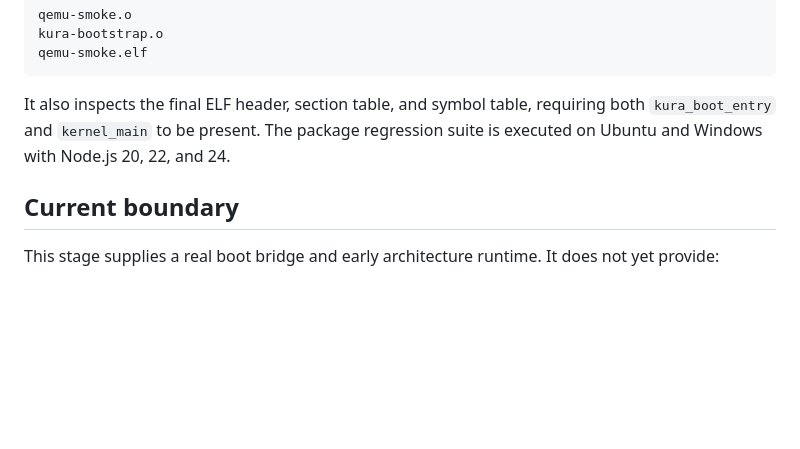
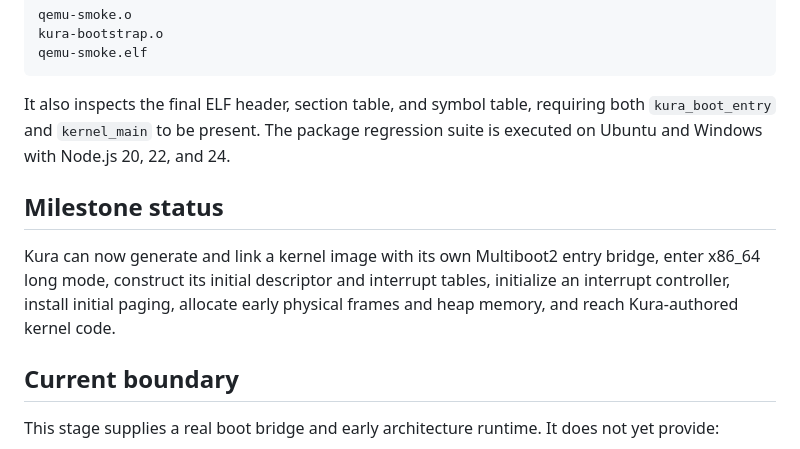
Before and after one commit to kura-monster/kura, a Markdown page: docs/KERNEL_RUNTIME.md, the part around the change. GitHub-like rendering; blank space fills up the shorter version.

Commit message:
Record current kernel milestone

```diff
--- a/docs/KERNEL_RUNTIME.md
+++ b/docs/KERNEL_RUNTIME.md
@@ -136,6 +136,10 @@ qemu-smoke.elf
 
 It also inspects the final ELF header, section table, and symbol table, requiring both `kura_boot_entry` and `kernel_main` to be present. The package regression suite is executed on Ubuntu and Windows with Node.js 20, 22, and 24.
 
+## Milestone status
+
+Kura can now generate and link a kernel image with its own Multiboot2 entry bridge, enter x86_64 long mode, construct its initial descriptor and interrupt tables, initialize an interrupt controller, install initial paging, allocate early physical frames and heap memory, and reach Kura-authored kernel code.
+
 ## Current boundary
 
 This stage supplies a real boot bridge and early architecture runtime. It does not yet provide:
```
